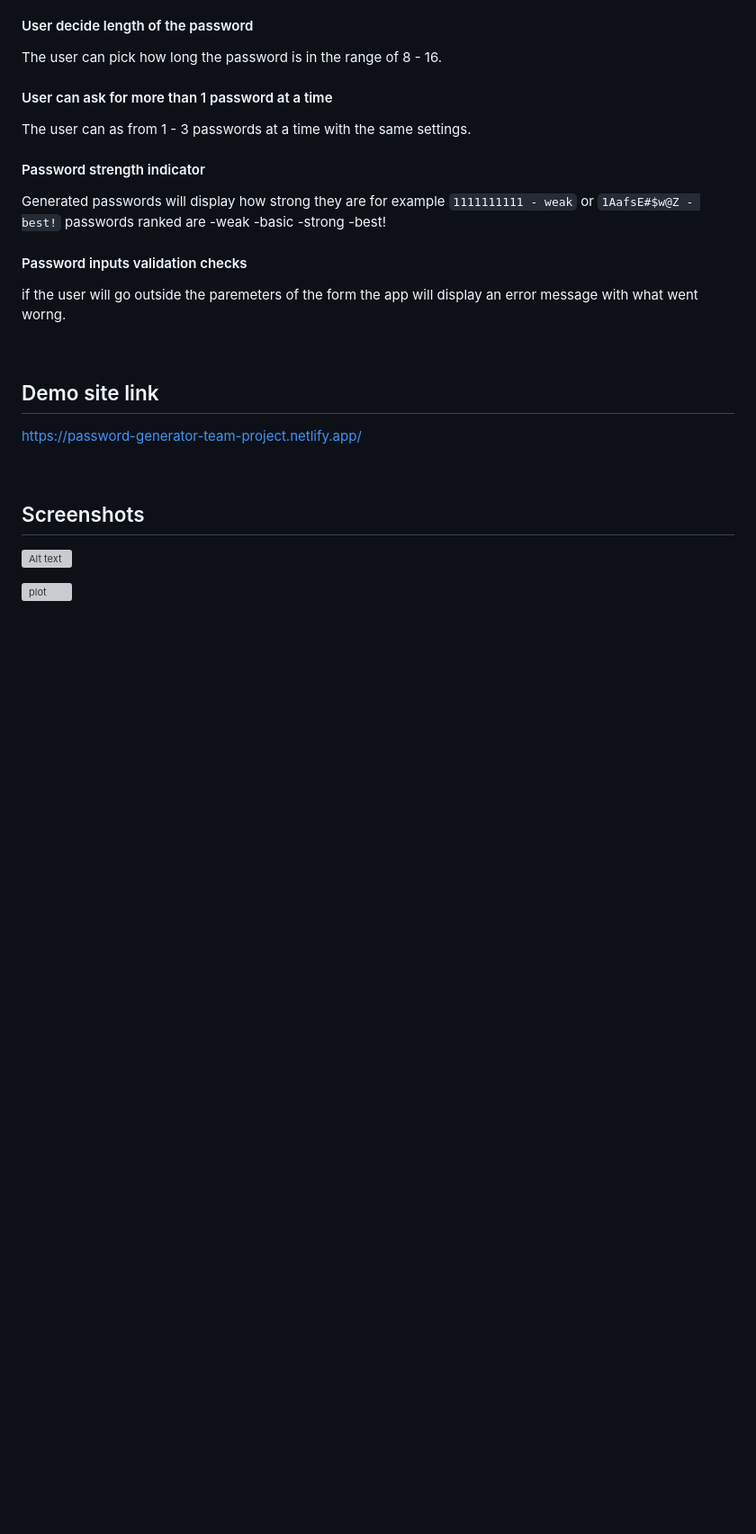
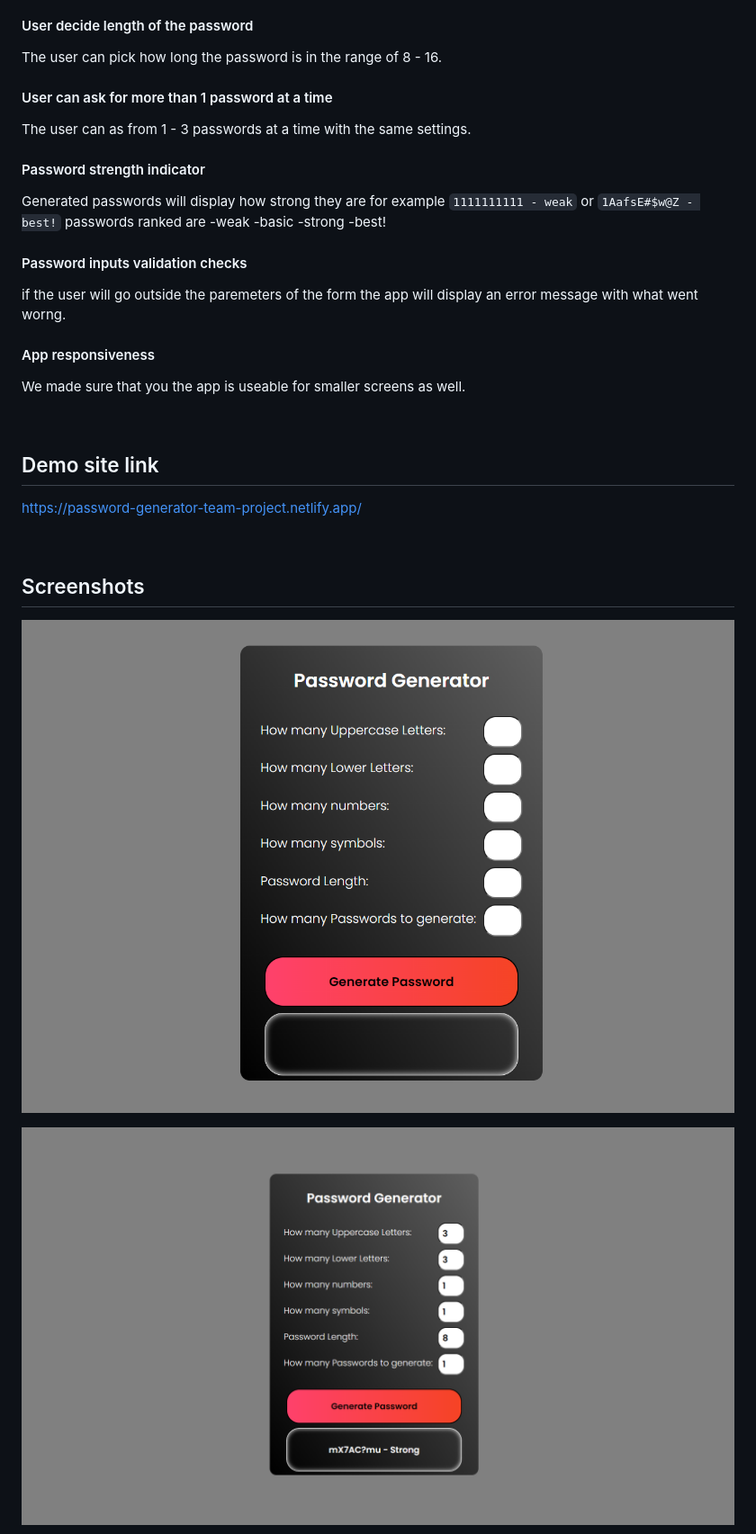
Before and after one commit to wishmeheaven/team_project, a Markdown page: README.md, the part around the change printed below. Shown: that part at 90% size. GitHub-like rendering; pictures changed too: images/screen-1.png (added), images/screen-2.png (added); blank space fills up the shorter version; grey boxes are pictures that could not be loaded.

Commit message:
added images and edited readme file

```diff
--- a/README.md
+++ b/README.md
@@ -24,6 +24,8 @@ passwords ranked are  -weak  -basic -strong  -best!
 #### Password inputs validation checks
 if the user will go outside the paremeters of the form the app will display an error message with what went worng.
 
+#### App responsiveness
+We made sure that you the app is useable for smaller screens as well.
 
 <br />
 
@@ -38,7 +40,7 @@ https://password-generator-team-project.netlify.app/
 
 ## Screenshots
 
-![Alt text](assets/images/Screenshot1.png?raw=true "Title")
+![Alt text](images/screen-1.png?raw=true "Title")
 
-![plot](./assets/images/Screenshot2.png)
+![plot](./images/screen-2.png)
 
```
Also changed, not shown: other parts of README.md (+3 -1 lines), images/screen-3.png (added), images/screen-4.jpg (added).
